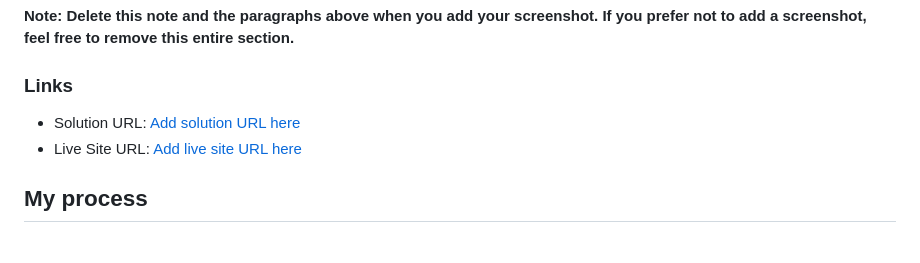
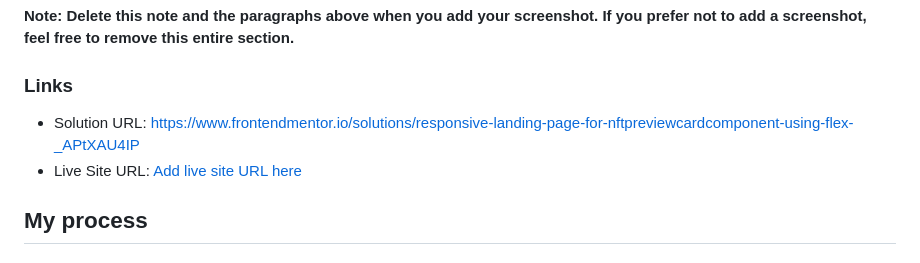
Before and after one commit to manjirigole/nft-preview-card-component-main, a Markdown page: README-template.md, the part around the change. Rendered like a GitHub page.

```diff
--- a/README-template.md
+++ b/README-template.md
@@ -41,7 +41,7 @@ Then crop/optimize/edit your image however you like, add it to your project, and
 
 ### Links
 
-- Solution URL: [Add solution URL here](https://your-solution-url.com)
+- Solution URL: https://www.frontendmentor.io/solutions/responsive-landing-page-for-nftpreviewcardcomponent-using-flex-_APtXAU4IP
 - Live Site URL: [Add live site URL here](https://your-live-site-url.com)
 
 ## My process
```
